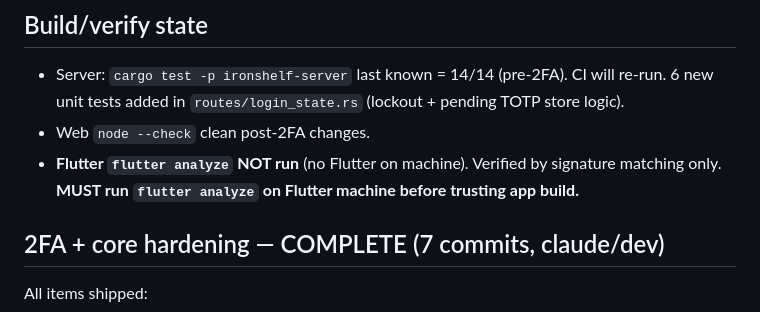
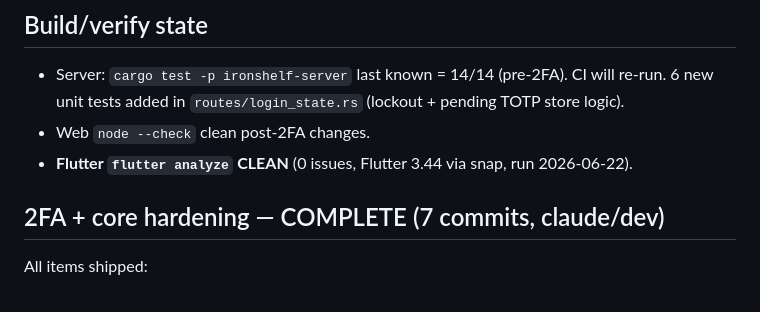
Before and after one commit to Ink-Iron-Apps/ironshelf, a Markdown page: STATUS.md, the part around the change. Drawn GitHub-style.

```diff
--- a/STATUS.md
+++ b/STATUS.md
@@ -90,8 +90,7 @@ GOTCHA: `cloud_config` DB table is RETAINED — misleading name, it's a general
 - Server: `cargo test -p ironshelf-server` last known = 14/14 (pre-2FA). CI will re-run. 6 new
   unit tests added in `routes/login_state.rs` (lockout + pending TOTP store logic).
 - Web `node --check` clean post-2FA changes.
-- **Flutter `flutter analyze` NOT run** (no Flutter on machine). Verified by signature matching
-  only. **MUST run `flutter analyze` on Flutter machine before trusting app build.**
+- **Flutter `flutter analyze` CLEAN** (0 issues, Flutter 3.44 via snap, run 2026-06-22).
 
 ## 2FA + core hardening — COMPLETE (7 commits, claude/dev)
 All items shipped:
```
Also changed, not shown: BACKLOG.md (+3 -2 lines).
